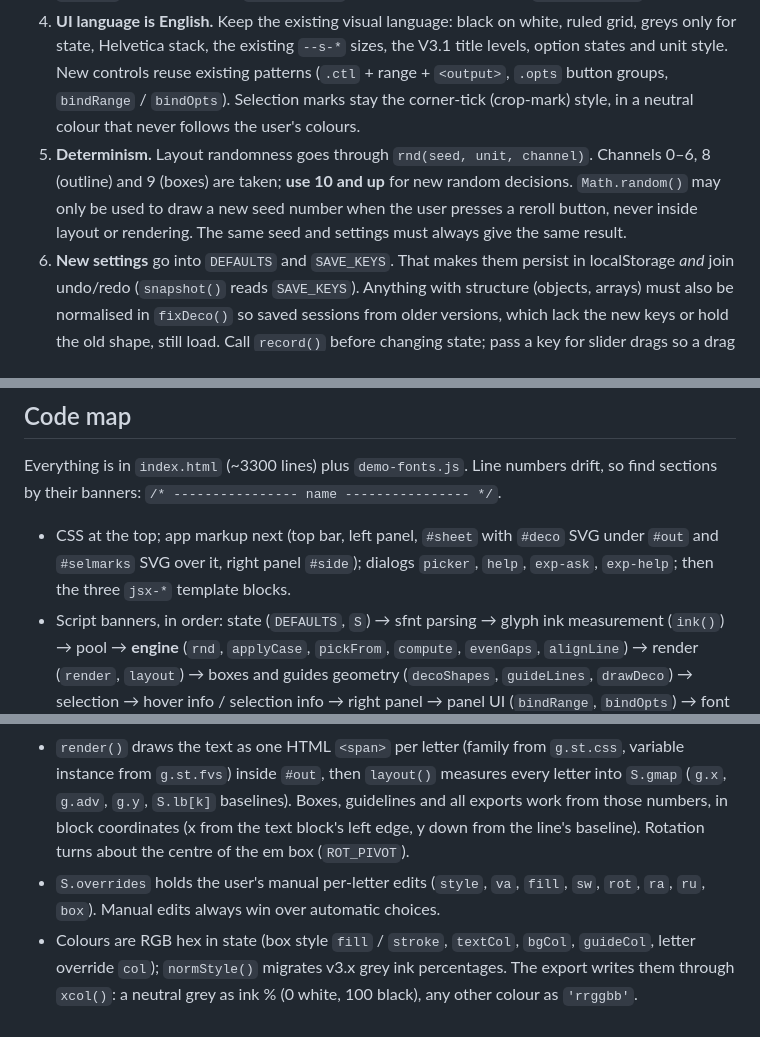
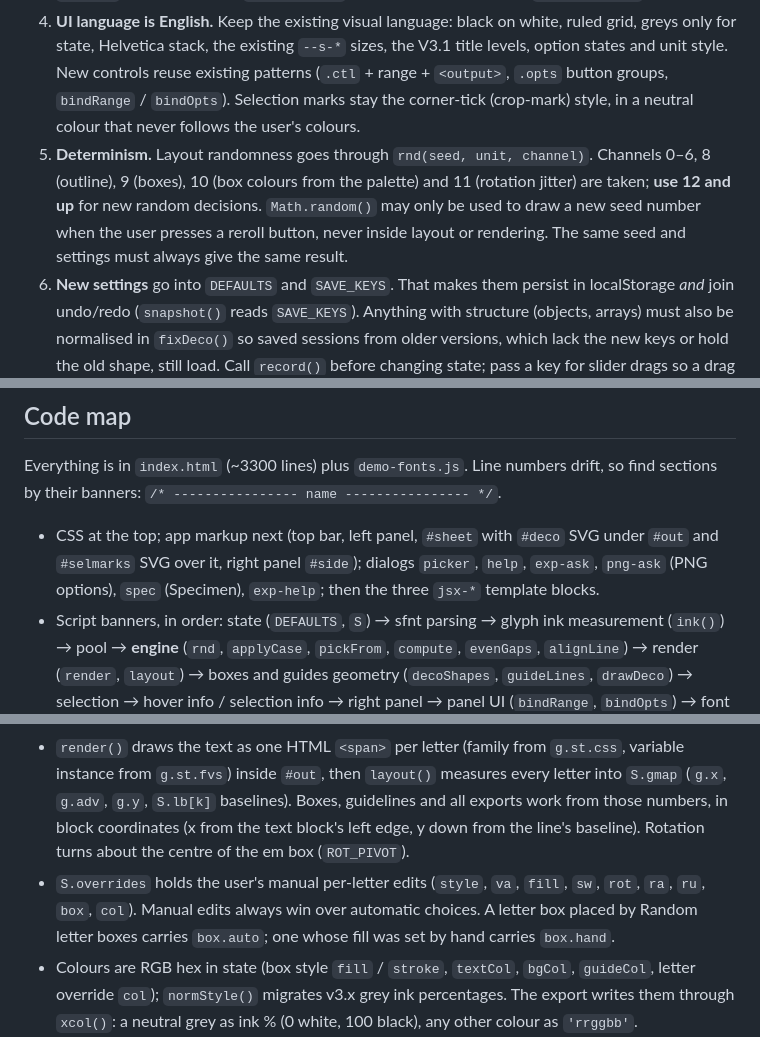
Before and after one commit to Z-tfs/Mixweight, a Markdown page: CLAUDE.md, 3 parts joined by grey strips. Rendered like a GitHub page.

```diff
--- a/CLAUDE.md
+++ b/CLAUDE.md
@@ -13,7 +13,7 @@ The owner is a graphic designer, and Mixweight is a visual tool for designers, n
 2. **Variable fonts are used only as their named instances** (Light, Bold, Condensed Bold…), never as arbitrary axis values. This is what lets the Adobe apps find the same font by name. Do not add continuous `wght` / `wdth` / `opsz` sliders. **Never distort the letterforms**: no stretching, squashing or warping of glyphs; the font itself stays untouched (size, rotation and the named styles are the only ways a letter changes).
 3. **No build step, no frameworks, no dependencies.** Plain HTML/CSS/JS. The tool must keep working when someone downloads it and opens it from disk in Chrome (`file://`), so no `fetch()` of local files; use `<script src>` for anything split out (like `demo-fonts.js`).
 4. **UI language is English.** Keep the existing visual language: black on white, ruled grid, greys only for state, Helvetica stack, the existing `--s-*` sizes, the V3.1 title levels, option states and unit style. New controls reuse existing patterns (`.ctl` + range + `<output>`, `.opts` button groups, `bindRange` / `bindOpts`). Selection marks stay the corner-tick (crop-mark) style, in a neutral colour that never follows the user's colours.
-5. **Determinism.** Layout randomness goes through `rnd(seed, unit, channel)`. Channels 0–6, 8 (outline) and 9 (boxes) are taken; **use 10 and up** for new random decisions. `Math.random()` may only be used to draw a new seed number when the user presses a reroll button, never inside layout or rendering. The same seed and settings must always give the same result.
+5. **Determinism.** Layout randomness goes through `rnd(seed, unit, channel)`. Channels 0–6, 8 (outline), 9 (boxes), 10 (box colours from the palette) and 11 (rotation jitter) are taken; **use 12 and up** for new random decisions. `Math.random()` may only be used to draw a new seed number when the user presses a reroll button, never inside layout or rendering. The same seed and settings must always give the same result.
 6. **New settings** go into `DEFAULTS` and `SAVE_KEYS`. That makes them persist in localStorage *and* join undo/redo (`snapshot()` reads `SAVE_KEYS`). Anything with structure (objects, arrays) must also be normalised in `fixDeco()` so saved sessions from older versions, which lack the new keys or hold the old shape, still load. Call `record()` before changing state; pass a key for slider drags so a drag is one undo step. View-only state (panel widths, folds) stays out of `SAVE_KEYS`.
 7. Update the **Help dialog** (`<dialog id="help">`) and **README.md** whenever behaviour the user sees changes.
 8. **Never read or print `demo-fonts.js`.** It is ~600 KB of base64 on one line.
@@ -22,11 +22,11 @@ The owner is a graphic designer, and Mixweight is a visual tool for designers, n
 
 Everything is in `index.html` (~3300 lines) plus `demo-fonts.js`. Line numbers drift, so find sections by their banners: `/* ---------------- name ---------------- */`.
 
-- CSS at the top; app markup next (top bar, left panel, `#sheet` with `#deco` SVG under `#out` and `#selmarks` SVG over it, right panel `#side`); dialogs `picker`, `help`, `exp-ask`, `exp-help`; then the three `jsx-*` template blocks.
+- CSS at the top; app markup next (top bar, left panel, `#sheet` with `#deco` SVG under `#out` and `#selmarks` SVG over it, right panel `#side`); dialogs `picker`, `help`, `exp-ask`, `png-ask` (PNG options), `spec` (Specimen), `exp-help`; then the three `jsx-*` template blocks.
 - Script banners, in order: state (`DEFAULTS`, `S`) → sfnt parsing → glyph ink measurement (`ink()`) → pool → **engine** (`rnd`, `applyCase`, `pickFrom`, `compute`, `evenGaps`, `alignLine`) → render (`render`, `layout`) → boxes and guides geometry (`decoShapes`, `guideLines`, `drawDeco`) → selection → hover info / selection info → right panel → panel UI (`bindRange`, `bindOpts`) → font sources → **export** (`buildData`, `buildScript`, `exportFor`) → persistence (`SAVE_KEYS`, `fixDeco`, `save`) → undo / redo (`snapshot`, `record`, `restore`) → zoom → panel widths → boot.
 - `compute()` builds `S.lines`: one object per character (`st`, `size`, `jit`, `tr`, `va`, `bs`, plus rotation and stroke). Per-letter size, baseline or tracking changes belong there or in a pass right after it.
 - `render()` draws the text as one HTML `<span>` per letter (family from `g.st.css`, variable instance from `g.st.fvs`) inside `#out`, then `layout()` measures every letter into `S.gmap` (`g.x`, `g.adv`, `g.y`, `S.lb[k]` baselines). Boxes, guidelines and all exports work from those numbers, in block coordinates (x from the text block's left edge, y down from the line's baseline). Rotation turns about the centre of the em box (`ROT_PIVOT`).
-- `S.overrides` holds the user's manual per-letter edits (`style`, `va`, `fill`, `sw`, `rot`, `ra`, `ru`, `box`). Manual edits always win over automatic choices.
+- `S.overrides` holds the user's manual per-letter edits (`style`, `va`, `fill`, `sw`, `rot`, `ra`, `ru`, `box`, `col`). Manual edits always win over automatic choices. A letter box placed by Random letter boxes carries `box.auto`; one whose fill was set by hand carries `box.hand`.
 - Colours are RGB hex in state (box style `fill` / `stroke`, `textCol`, `bgCol`, `guideCol`, letter override `col`); `normStyle()` migrates v3.x grey ink percentages. The export writes them through `xcol()`: a neutral grey as ink % (0 white, 100 black), any other colour as `'rrggbb'`.
 - Terminology: "Seed" in the UI is the random-number seed (`S.seed`, typeable). Do not reuse that word for anything new without checking with the owner.
 
```
Also changed, not shown: other parts of CLAUDE.md (+21 -0 lines).
